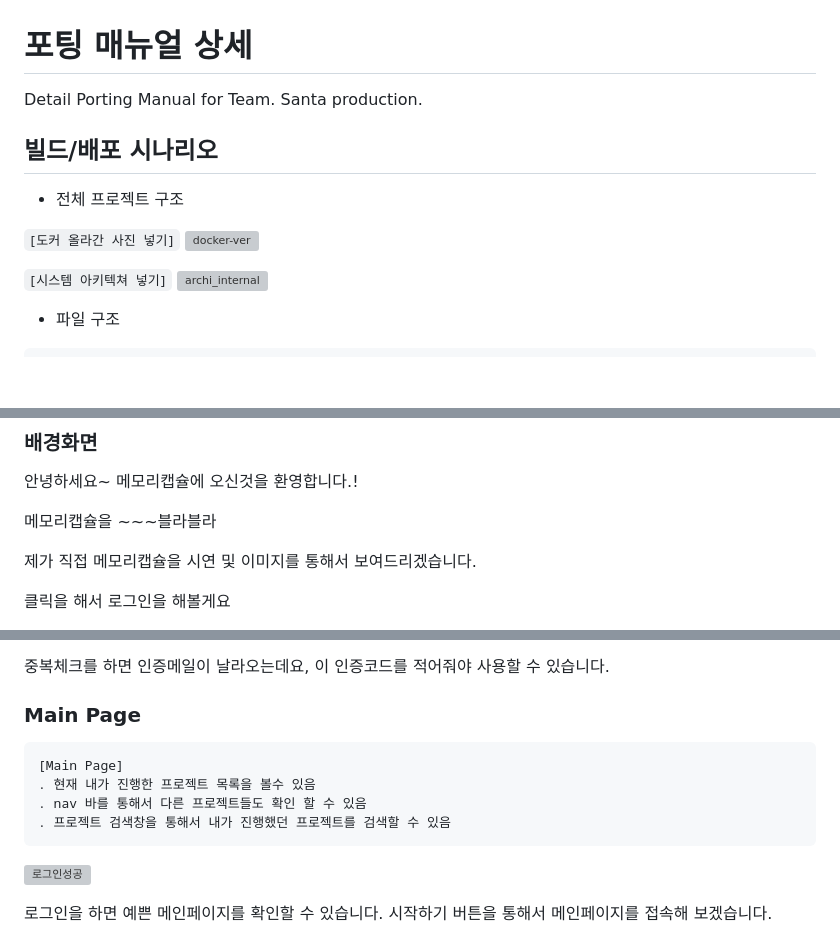
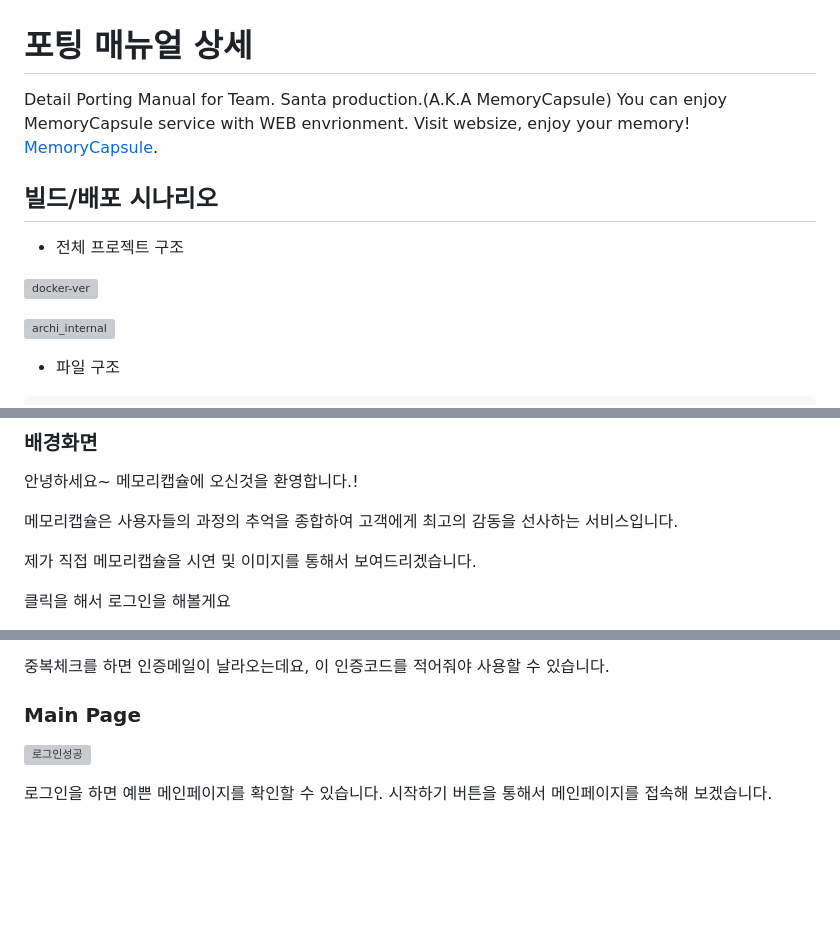
Before and after one commit to cirel31/MemoryCapsule, a Markdown page: exec/manual.md, 3 parts joined by grey strips. Drawn GitHub-style; blank space fills up the shorter version; grey boxes are pictures that could not be loaded.

````diff
--- a/exec/manual.md
+++ b/exec/manual.md
@@ -1,15 +1,19 @@
 
 # 포팅 매뉴얼 상세
-Detail Porting Manual for Team. Santa production.
+Detail Porting Manual for Team. Santa production.(A.K.A MemoryCapsule)
+You can enjoy MemoryCapsule service with WEB envrionment.
+Visit websize, enjoy your memory!
+[MemoryCapsule](www.memorycapsule.site).
+
+
 
 ## 빌드/배포 시나리오
 
 - 전체 프로젝트 구조
 
-``` [도커 올라간 사진 넣기] ```
 ![docker-ver](https://lab.ssafy.com/yimo22/test/uploads/bfebd65f423ab98e6cf2e401ec751d14/docker-ver.jpg)
 
-``` [시스템 아키텍쳐 넣기] ```
+
 ![archi_internal](https://lab.ssafy.com/yimo22/test/uploads/f50a31b7d624b93cc5c945e51bace7ac/archi_internal.png)
 
 
@@ -234,7 +238,7 @@ http://i9a608.p.ssafy.io:8001
 
 안녕하세요~ 메모리캡슐에 오신것을 환영합니다.!
 
-메모리캡슐을 ~~~블라블라
+메모리캡슐은 사용자들의 과정의 추억을 종합하여 고객에게 최고의 감동을 선사하는 서비스입니다.
 
 제가 직접 메모리캡슐을 시연 및 이미지를 통해서 보여드리겠습니다.
 
@@ -263,12 +267,6 @@ http://i9a608.p.ssafy.io:8001
 
 
 ### Main Page
-```
-[Main Page]
-. 현재 내가 진행한 프로젝트 목록을 볼수 있음
-. nav 바를 통해서 다른 프로젝트들도 확인 할 수 있음
-. 프로젝트 검색창을 통해서 내가 진행했던 프로젝트를 검색할 수 있음
-```
 
 ![로그인성공](https://lab.ssafy.com/yimo22/test/uploads/6a9224b118ff7a8eb9a0bdedbc061f0e/로그인성공.png)
 
````
